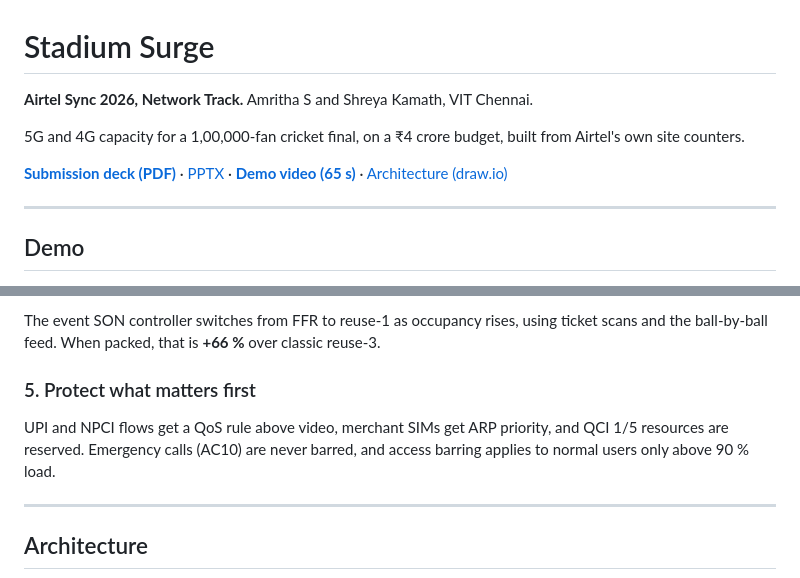
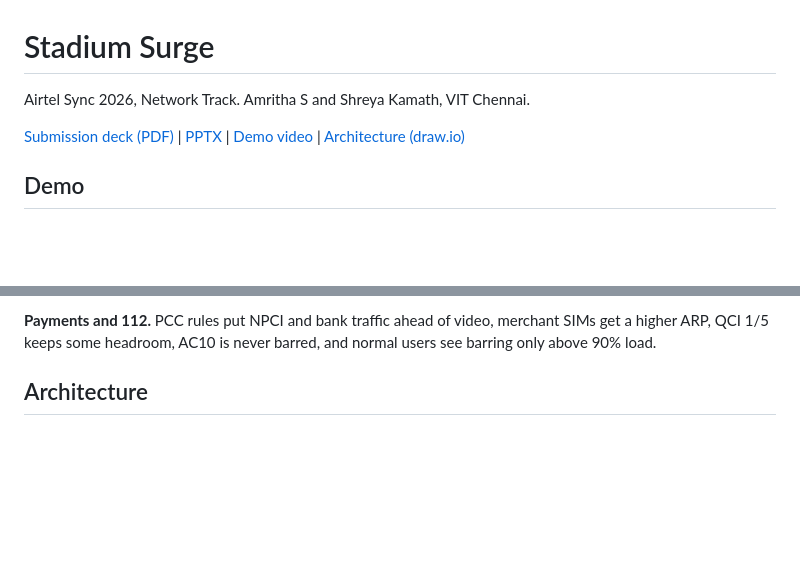
Before and after one commit to ShreyaNarasimhaKamath/Airtel_Synq_Hackathon-, a Markdown page: README.md, 2 parts joined by grey strips. Rendered like a GitHub page; blank space fills up the shorter version.

```diff
--- a/README.md
+++ b/README.md
@@ -1,12 +1,8 @@
 # Stadium Surge
 
-**Airtel Sync 2026, Network Track.** Amritha S and Shreya Kamath, VIT Chennai.
+Airtel Sync 2026, Network Track. Amritha S and Shreya Kamath, VIT Chennai.
 
-5G and 4G capacity for a 1,00,000-fan cricket final, on a ₹4 crore budget, built from Airtel's own site counters.
-
-[**Submission deck (PDF)**](Airtel_Sync_Stadium_Surge.pdf) · [PPTX](Airtel_Sync_Stadium_Surge.pptx) · [**Demo video (65 s)**](docs/demo.mp4) · [Architecture (draw.io)](docs/architecture.drawio)
-
----
+[Submission deck (PDF)](Airtel_Sync_Stadium_Surge.pdf) | [PPTX](Airtel_Sync_Stadium_Surge.pptx) | [Demo video](docs/demo.mp4) | [Architecture (draw.io)](docs/architecture.drawio)
 
 ## Demo
 
@@ -72,10 +50,5 @@ At 3.5 GHz, human bodies add loss (3GPP TR 38.901 §7.6.8). In a packed bowl thi
 
-The event SON controller switches from FFR to reuse-1 as occupancy rises, using ticket scans and the ball-by-ball feed. When packed, that is **+66 %** over classic reuse-3.
-
-### 5. Protect what matters first
-UPI and NPCI flows get a QoS rule above video, merchant SIMs get ARP priority, and QCI 1/5 resources are reserved. Emergency calls (AC10) are never barred, and access barring applies to normal users only above 90 % load.
-
----
+**Payments and 112.** PCC rules put NPCI and bank traffic ahead of video, merchant SIMs get a higher ARP, QCI 1/5 keeps some headroom, AC10 is never barred, and normal users see barring only above 90% load.
 
 ## Architecture
 
```
Also changed, not shown: other parts of README.md (+45 -69 lines), matlab/README.md (+1 -1 lines), figures/fig_airtel_diagnosis.png, 3 other files.
